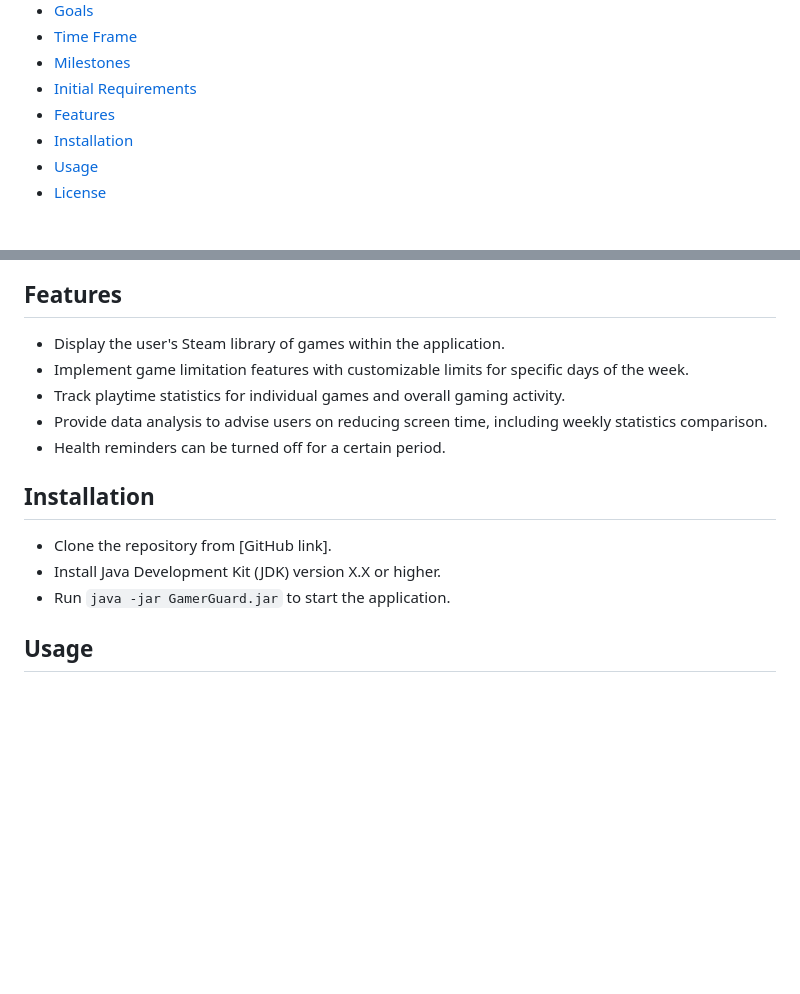
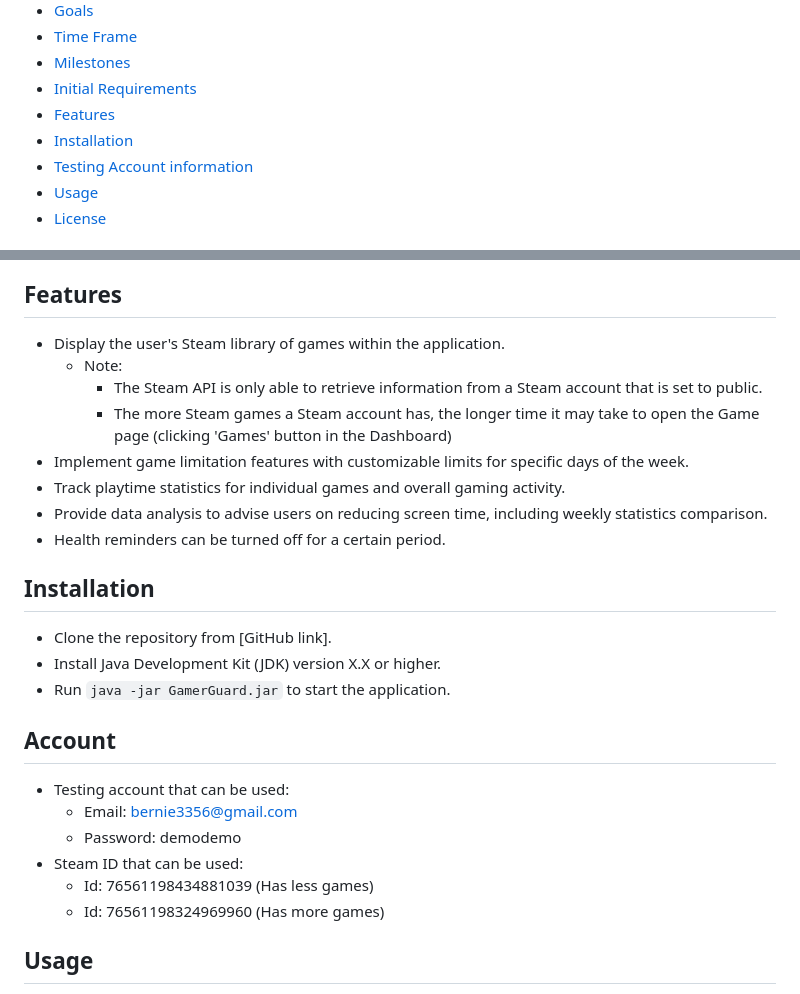
Before and after one commit to rezahexe/Gamer-Guard, a Markdown page: README.md, 2 parts joined by grey strips. GitHub-like rendering; blank space fills up the shorter version.

```diff
--- a/README.md
+++ b/README.md
@@ -11,6 +11,7 @@
 - [Initial Requirements](#initial-requirements)
 - [Features](#features)
 - [Installation](#installation)
+- [Testing Account information](#Account)
 - [Usage](#usage)
 - [License](#license)
 
@@ -88,6 +89,9 @@ The primary goal of Gamer Guard is to design, build, and deliver a user-friendly
 ## Features
 
 - Display the user's Steam library of games within the application.
+  - Note:
+    - The Steam API is only able to retrieve information from a Steam account that is set to public.
+    - The more Steam games a Steam account has, the longer time it may take to open the Game page (clicking 'Games' button in the Dashboard)
 - Implement game limitation features with customizable limits for specific days of the week.
 - Track playtime statistics for individual games and overall gaming activity.
 - Provide data analysis to advise users on reducing screen time, including weekly statistics comparison.
@@ -98,6 +102,15 @@ The primary goal of Gamer Guard is to design, build, and deliver a user-friendly
 - Clone the repository from [GitHub link].
 - Install Java Development Kit (JDK) version X.X or higher.
 - Run `java -jar GamerGuard.jar` to start the application.
+
+## Account
+
+- Testing account that can be used:
+  - Email: bernie3356@gmail.com
+  - Password: demodemo
+- Steam ID that can be used:
+  - Id: 76561198434881039 (Has less games)
+  - Id: 76561198324969960 (Has more games)
 
 ## Usage
 
```
